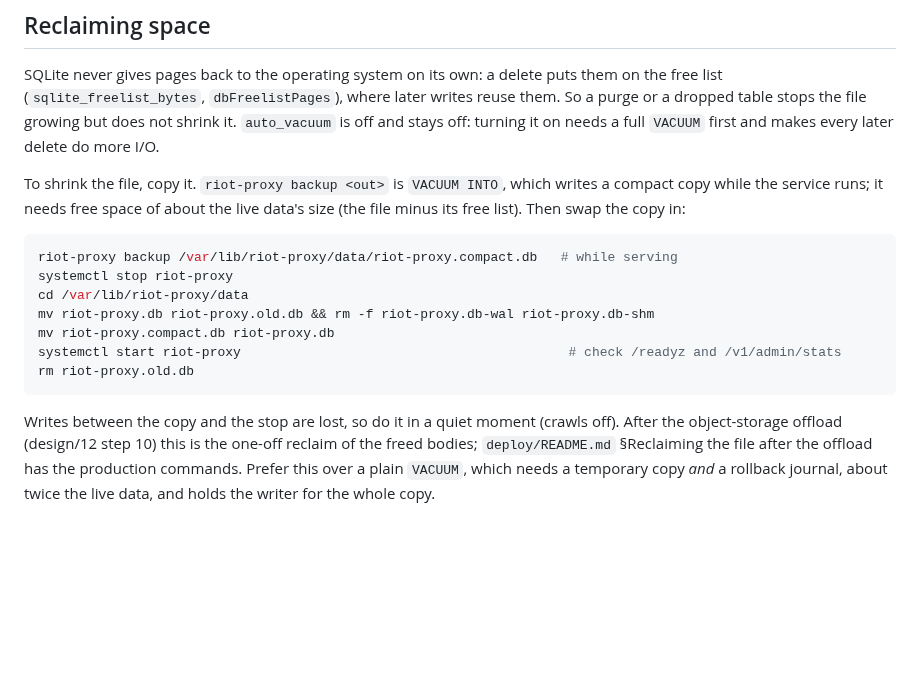
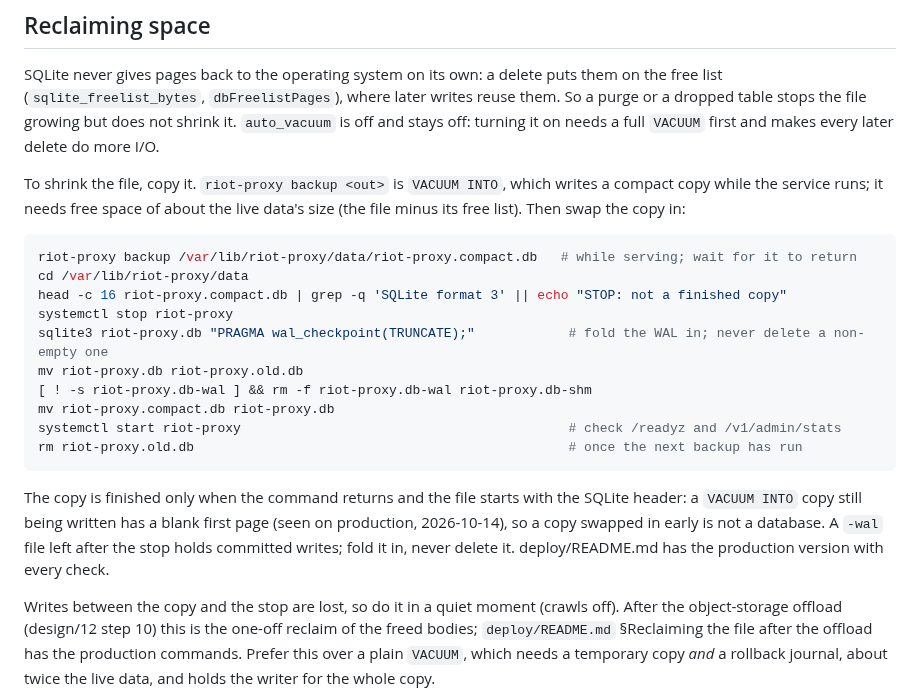
Before and after one commit to NinjaGoldfinch/riot-proxy, a Markdown page: docs/design/07-deployment.md, the part around the change. Rendered like a GitHub page; blank space fills up the shorter version.

````diff
--- a/docs/design/07-deployment.md
+++ b/docs/design/07-deployment.md
@@ -189,14 +189,19 @@ SQLite never gives pages back to the operating system on its own: a delete puts
 To shrink the file, copy it. `riot-proxy backup <out>` is `VACUUM INTO`, which writes a compact copy while the service runs; it needs free space of about the live data's size (the file minus its free list). Then swap the copy in:
 
 ```bash
-riot-proxy backup /var/lib/riot-proxy/data/riot-proxy.compact.db   # while serving
+riot-proxy backup /var/lib/riot-proxy/data/riot-proxy.compact.db   # while serving; wait for it to return
+cd /var/lib/riot-proxy/data
+head -c 16 riot-proxy.compact.db | grep -q 'SQLite format 3' || echo "STOP: not a finished copy"
 systemctl stop riot-proxy
-cd /var/lib/riot-proxy/data
-mv riot-proxy.db riot-proxy.old.db && rm -f riot-proxy.db-wal riot-proxy.db-shm
+sqlite3 riot-proxy.db "PRAGMA wal_checkpoint(TRUNCATE);"            # fold the WAL in; never delete a non-empty one
+mv riot-proxy.db riot-proxy.old.db
+[ ! -s riot-proxy.db-wal ] && rm -f riot-proxy.db-wal riot-proxy.db-shm
 mv riot-proxy.compact.db riot-proxy.db
 systemctl start riot-proxy                                          # check /readyz and /v1/admin/stats
-rm riot-proxy.old.db
+rm riot-proxy.old.db                                                # once the next backup has run
 ```
+
+The copy is finished only when the command returns and the file starts with the SQLite header: a `VACUUM INTO` copy still being written has a blank first page (seen on production, 2026-10-14), so a copy swapped in early is not a database. A `-wal` file left after the stop holds committed writes; fold it in, never delete it. deploy/README.md has the production version with every check.
 
 Writes between the copy and the stop are lost, so do it in a quiet moment (crawls off). After the object-storage offload (design/12 step 10) this is the one-off reclaim of the freed bodies; `deploy/README.md` §Reclaiming the file after the offload has the production commands. Prefer this over a plain `VACUUM`, which needs a temporary copy *and* a rollback journal, about twice the live data, and holds the writer for the whole copy.
 
````
Also changed, not shown: deploy/README.md (+31 -3 lines).
